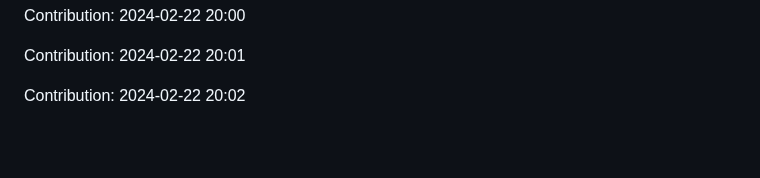
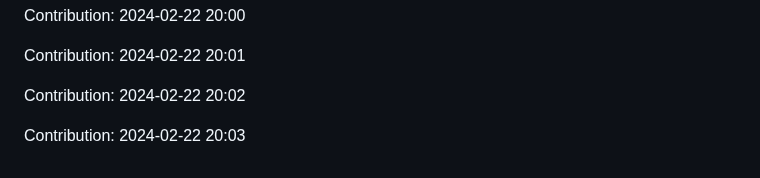
Before and after one commit to pariharkamal9829/Fronted-mentor-Projects, a Markdown page: README.md, the part around the change. Drawn GitHub-style; blank space fills up the shorter version.

Commit message:
"Contribution: 2024-02-22 20:03"

```diff
--- a/README.md
+++ b/README.md
@@ -190,3 +190,5 @@ Contribution: 2024-02-22 20:00
 Contribution: 2024-02-22 20:01
 
 Contribution: 2024-02-22 20:02
+
+Contribution: 2024-02-22 20:03
```
